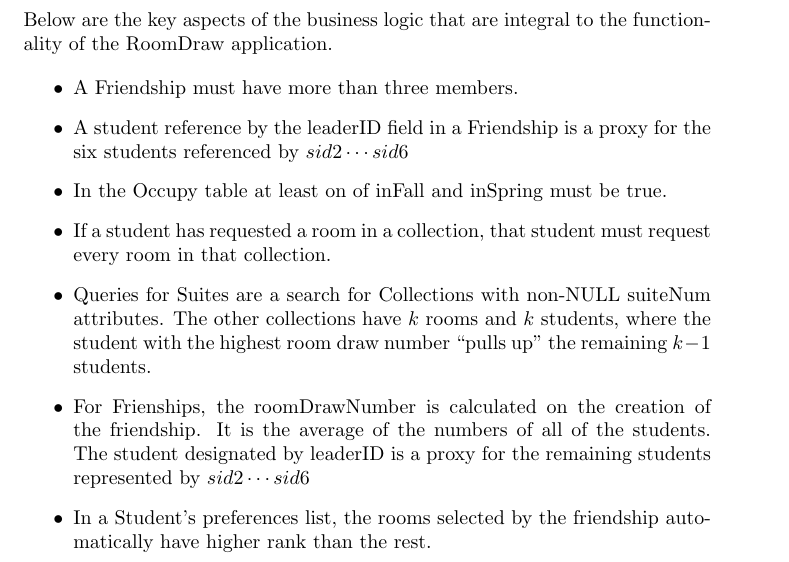
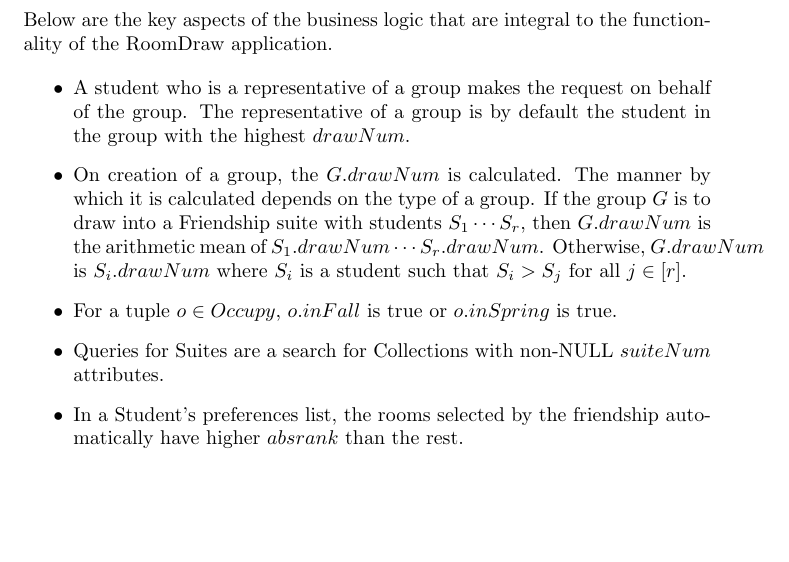
Before and after one commit to danielmmetz/cs133_project, a LaTeX document (business_logic.tex): part of the page, cut so that both start at the same text, the shorter picture padded with empty space. Compiled offline with pdfLaTeX.

Commit message:
rewrite existing bl to work with new ER diagram and schema

```diff
--- a/business_logic.tex
+++ b/business_logic.tex
@@ -2,24 +2,18 @@
 
 \begin{document}
 
-\noindent Below are the key aspects of the business logic that are integral to the functionality of
-the RoomDraw application.
+\noindent Below are the key aspects of the business logic that are integral to the functionality of the RoomDraw application.
 
 \begin{itemize}
-\item A Friendship must have more than three members.
-\item A student reference by the leaderID field in a Friendship is a proxy for the
-  six students referenced by $sid2 \cdots sid6$
-\item In the Occupy table at least on of inFall and inSpring must be true.
-\item If a student has requested a room in a collection, that student must request every
-  room in that collection.
-\item Queries for Suites are a search for Collections with non-NULL suiteNum attributes. The other
-  collections have $k$ rooms and $k$ students, where the student with the highest room draw number
-  ``pulls up'' the remaining $k-1$ students.
-\item For Frienships, the roomDrawNumber is calculated on the creation of the friendship.  It is
-  the average of the numbers of all of the students.  The student designated by leaderID is a proxy
-  for the remaining students represented by $sid2 \cdots sid6$
-\item In a Student's preferences list, the rooms selected by the friendship automatically have higher
-  rank than the rest.
+\item A student who is a representative of a group makes the request on behalf of the group. The representative of a group is by default the student in the group with the highest $drawNum$.
+
+\item On creation of a group, the $G.drawNum$ is calculated. The manner by which it is calculated depends on the type of a group.  If the group $G$ is to draw into a Friendship suite with students $S_1 \cdots S_r$, then $G.drawNum$ is the arithmetic mean of $S_1.drawNum \cdots S_r.drawNum$. Otherwise, $G.drawNum$ is $S_i.drawNum$ where $S_i$ is a student such that $S_i > S_j$ for all $j \in [r]$.
+
+\item For a tuple $o \in Occupy$, $o.inFall$ is true or $o.inSpring$ is true.
+
+\item Queries for Suites are a search for Collections with non-NULL $suiteNum$ attributes.
+
+\item In a Student's preferences list, the rooms selected by the friendship automatically have higher $absrank$ than the rest.
 \end{itemize}
 
 \end{document}
```
